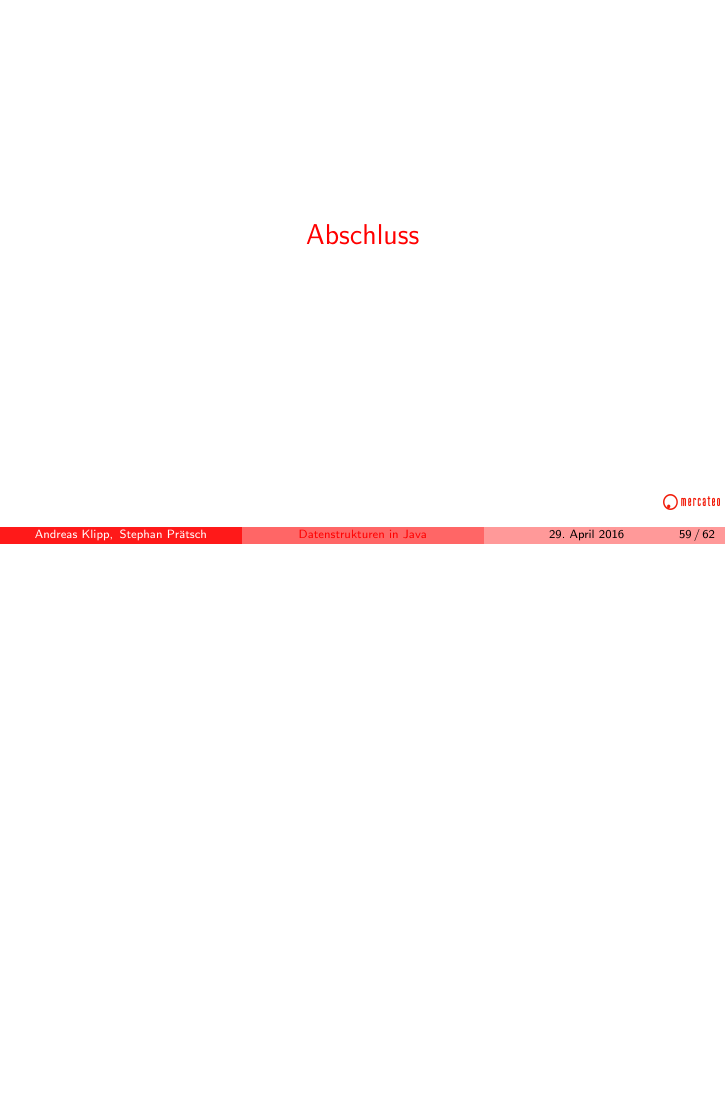
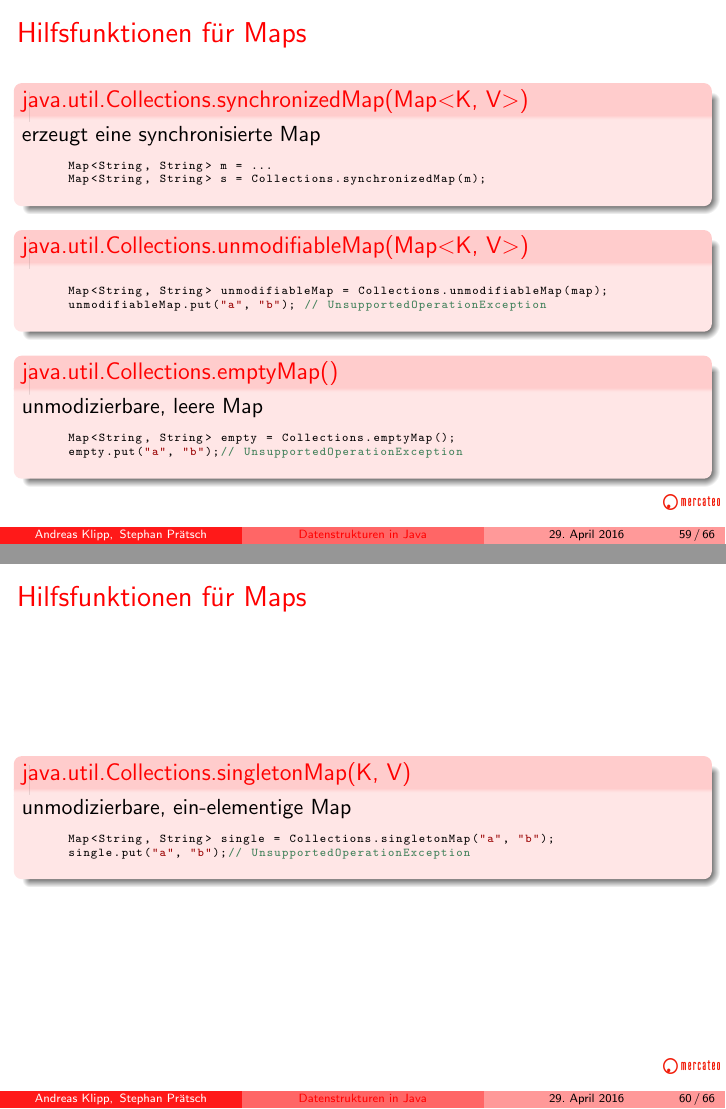
Before and after one commit to StephanPraetsch/Datenstrukturen, LaTeX slides (vortrag.tex, which reads utilities.tex): page 205 of 208 before the commit and pages 207 and 208 of 216 after it, the two joined at a grey line, the shorter picture padded with empty space. Compiled offline with pdfLaTeX.

Commit message:
Map Hilfsfunktionen

```diff
--- a/utilities.tex
+++ b/utilities.tex
@@ -21,19 +26,26 @@
       List<String> sub = l.subList(2,5);
     \end{lstlisting}
   \end{block}
+
   \pause
+
   \begin{block}{java.util.Collections.unmodifiableList(List\textless? extends T\textgreater)}
     \begin{lstlisting}
       Collections.unmodifiableList(list).add("a"); // wirft UnsupportedOperationException
     \end{lstlisting}
   \end{block}
+
 \end{frame}
+
 \begin{frame}[fragile]
   \frametitle{Hilfsfunktionen für Listen}
+
   \begin{block}{java.util.Collections.singletonList(T)}
     \begin{lstlisting}
       List<String> list = Collections.singletonList("a");
     \end{lstlisting}
   \end{block}
+
   \pause
+
   \begin{block}{java.util.Collections.synchronizedList(List\textless T\textgreater)}
@@ -43,4 +55,59 @@
       List<String> s = Collections.synchronizedList(l);
     \end{lstlisting}
   \end{block}
+
 \end{frame}
+
+
+
+%%%%%%%%%%%%%%%%%%%
+%      Map        %
+%%%%%%%%%%%%%%%%%%%
+
+\begin{frame}[fragile]
+  \frametitle{Hilfsfunktionen für Maps}
+
+  \begin{block}{java.util.Collections.synchronizedMap(Map\textless K, V\textgreater)}
+    erzeugt eine synchronisierte Map
+    \begin{lstlisting}
+      Map<String, String> m = ...
+      Map<String, String> s = Collections.synchronizedMap(m);
+    \end{lstlisting}
+  \end{block}
+
+  \pause
+
+  \begin{block}{java.util.Collections.unmodifiableMap(Map\textless K, V\textgreater)}
+    \begin{lstlisting}
+      Map<String, String> unmodifiableMap = Collections.unmodifiableMap(map);
+      unmodifiableMap.put("a", "b"); // UnsupportedOperationException
+    \end{lstlisting}
+  \end{block}
+
+  \pause
+
+  \begin{block}{java.util.Collections.emptyMap()}
+    unmodizierbare, leere Map
+    \begin{lstlisting}
+      Map<String, String> empty = Collections.emptyMap();
+      empty.put("a", "b");// UnsupportedOperationException
+    \end{lstlisting}
+  \end{block}
+
+\end{frame}
+
+\begin{frame}[fragile]
+  \frametitle{Hilfsfunktionen für Maps}
+
+  \begin{block}{java.util.Collections.singletonMap(K, V)}
+    unmodizierbare, ein-elementige Map
+    \begin{lstlisting}
+      Map<String, String> single = Collections.singletonMap("a", "b");
+      single.put("a", "b");// UnsupportedOperationException
+    \end{lstlisting}
+  \end{block}
+
+\end{frame}
+
+\begin{frame}[fragile]
+  \frametitle{Hilfsfunktionen für Maps}
@@ -46,0 +138 @@
+  \frametitle{Hilfsfunktionen für Maps}
```
Also changed, not shown: java.util.Map/map.tex (+1 -1 lines), vortrag.pdf, utilities.tex (53 more changed lines).
